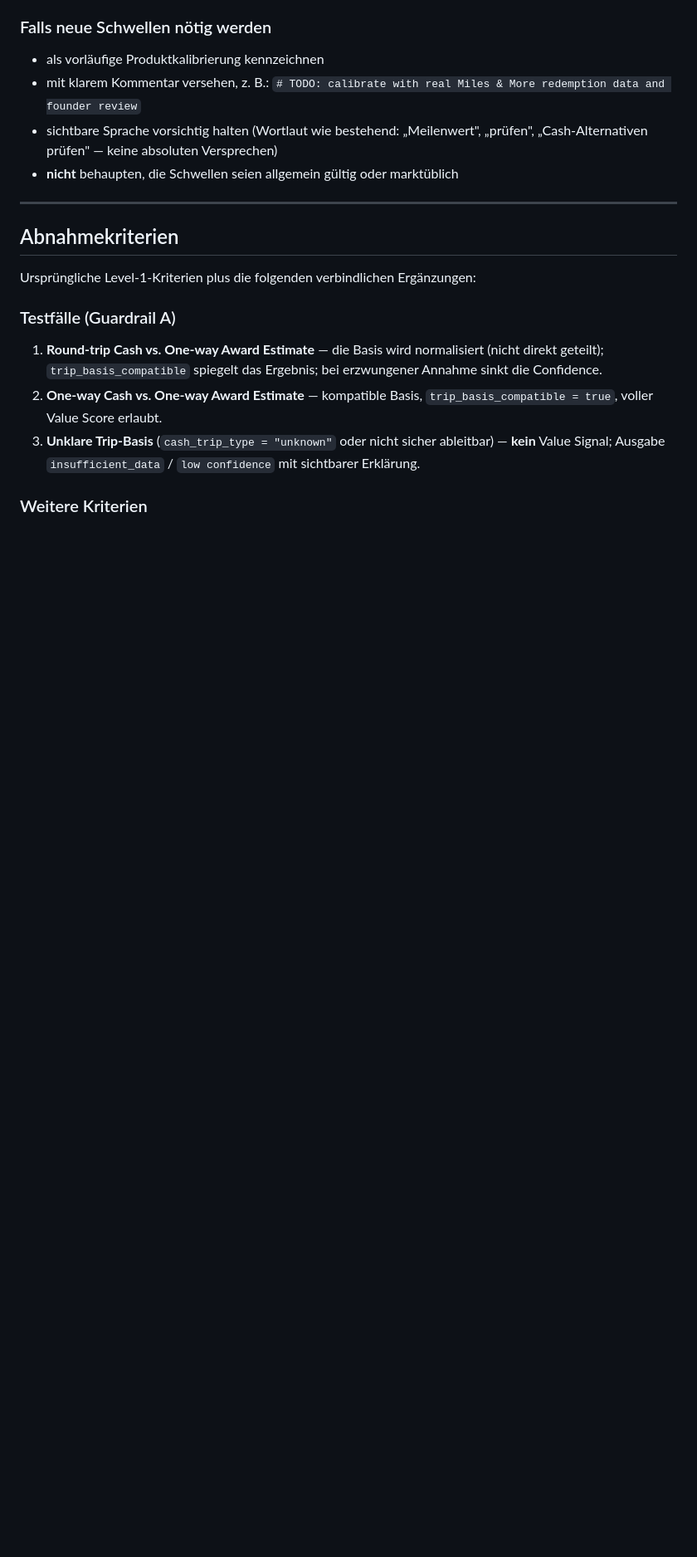
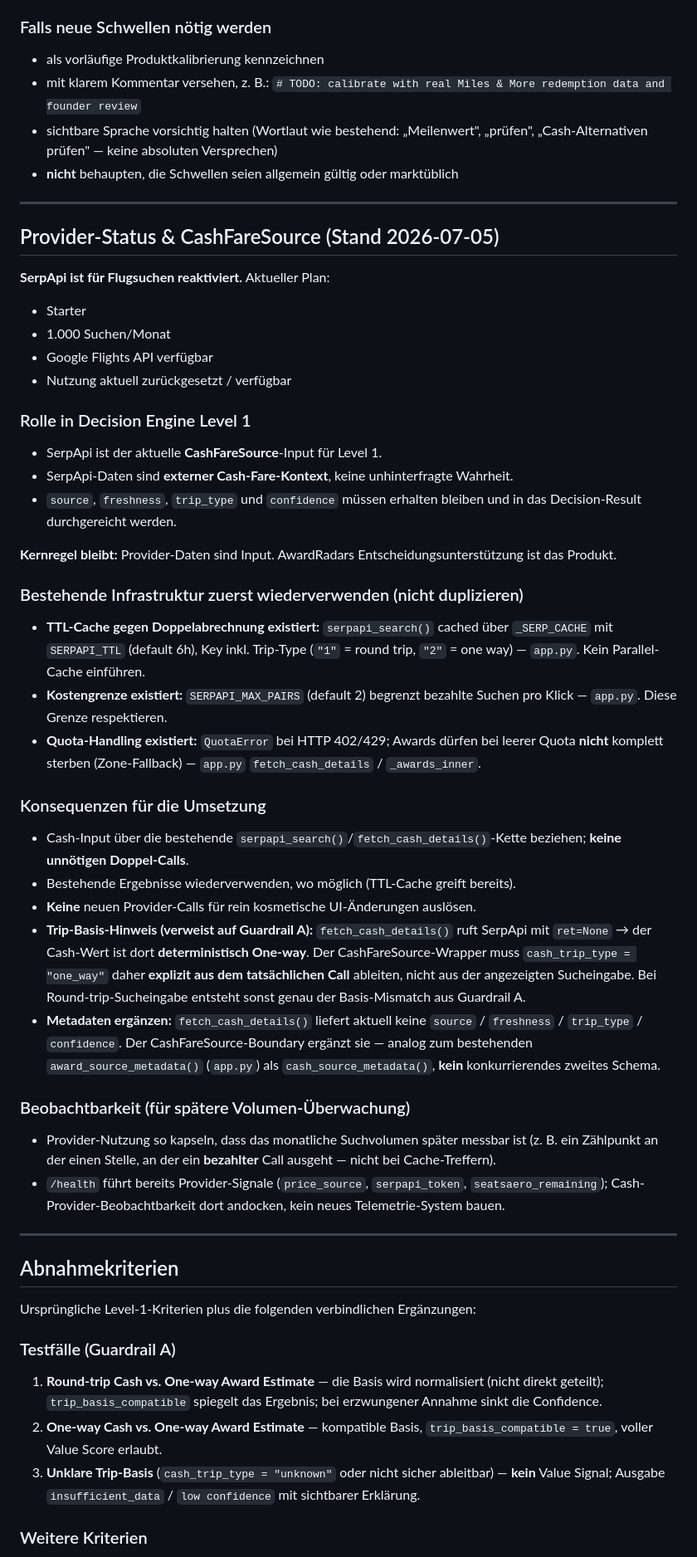
Before and after one commit to FHoffarth/awardradar, a Markdown page: docs/decision_engine_level_1.md, the part around one of its changes. Shown at 83% size. Rendered like a GitHub page; blank space fills up the shorter version.

Commit message:
Decision Engine Level 1: SerpApi CashFareSource Provider-Status + Beobachtbarkeit

```diff
--- a/docs/decision_engine_level_1.md
+++ b/docs/decision_engine_level_1.md
@@ -178,6 +178,64 @@ extrahiert/zentralisiert werden, bleibt `sweet_spot_grade()` der einzige Konsume
 
 ---
 
+## Provider-Status & CashFareSource (Stand 2026-07-05)
+
+**SerpApi ist für Flugsuchen reaktiviert.** Aktueller Plan:
+
+- Starter
+- 1.000 Suchen/Monat
+- Google Flights API verfügbar
+- Nutzung aktuell zurückgesetzt / verfügbar
+
+### Rolle in Decision Engine Level 1
+
+- SerpApi ist der aktuelle **CashFareSource**-Input für Level 1.
+- SerpApi-Daten sind **externer Cash-Fare-Kontext**, keine unhinterfragte Wahrheit.
+- `source`, `freshness`, `trip_type` und `confidence` müssen erhalten bleiben und
+  in das Decision-Result durchgereicht werden.
+
+**Kernregel bleibt:** Provider-Daten sind Input. AwardRadars
+Entscheidungsunterstützung ist das Produkt.
+
+### Bestehende Infrastruktur zuerst wiederverwenden (nicht duplizieren)
+
+- **TTL-Cache gegen Doppelabrechnung existiert:** `serpapi_search()` cached über
+  `_SERP_CACHE` mit `SERPAPI_TTL` (default 6h), Key inkl. Trip-Type
+  (`"1"` = round trip, `"2"` = one way) — `app.py`. Kein Parallel-Cache einführen.
+- **Kostengrenze existiert:** `SERPAPI_MAX_PAIRS` (default 2) begrenzt bezahlte
+  Suchen pro Klick — `app.py`. Diese Grenze respektieren.
+- **Quota-Handling existiert:** `QuotaError` bei HTTP 402/429; Awards dürfen bei
+  leerer Quota **nicht** komplett sterben (Zone-Fallback) — `app.py`
+  `fetch_cash_details` / `_awards_inner`.
+
+### Konsequenzen für die Umsetzung
+
+- Cash-Input über die bestehende `serpapi_search()`/`fetch_cash_details()`-Kette
+  beziehen; **keine unnötigen Doppel-Calls**.
+- Bestehende Ergebnisse wiederverwenden, wo möglich (TTL-Cache greift bereits).
+- **Keine** neuen Provider-Calls für rein kosmetische UI-Änderungen auslösen.
+- **Trip-Basis-Hinweis (verweist auf Guardrail A):** `fetch_cash_details()` ruft
+  SerpApi mit `ret=None` → der Cash-Wert ist dort **deterministisch One-way**.
+  Der CashFareSource-Wrapper muss `cash_trip_type = "one_way"` daher **explizit
+  aus dem tatsächlichen Call** ableiten, nicht aus der angezeigten Sucheingabe.
+  Bei Round-trip-Sucheingabe entsteht sonst genau der Basis-Mismatch aus
+  Guardrail A.
+- **Metadaten ergänzen:** `fetch_cash_details()` liefert aktuell keine
+  `source` / `freshness` / `trip_type` / `confidence`. Der CashFareSource-Boundary
+  ergänzt sie — analog zum bestehenden `award_source_metadata()` (`app.py`) als
+  `cash_source_metadata()`, **kein** konkurrierendes zweites Schema.
+
+### Beobachtbarkeit (für spätere Volumen-Überwachung)
+
+- Provider-Nutzung so kapseln, dass das monatliche Suchvolumen später messbar ist
+  (z. B. ein Zählpunkt an der einen Stelle, an der ein **bezahlter** Call ausgeht —
+  nicht bei Cache-Treffern).
+- `/health` führt bereits Provider-Signale (`price_source`, `serpapi_token`,
+  `seatsaero_remaining`); Cash-Provider-Beobachtbarkeit dort andocken, kein neues
+  Telemetrie-System bauen.
+
+---
+
 ## Abnahmekriterien
 
 Ursprüngliche Level-1-Kriterien plus die folgenden verbindlichen Ergänzungen:
```
Also changed, not shown: other parts of docs/decision_engine_level_1.md (+12 -0 lines).
